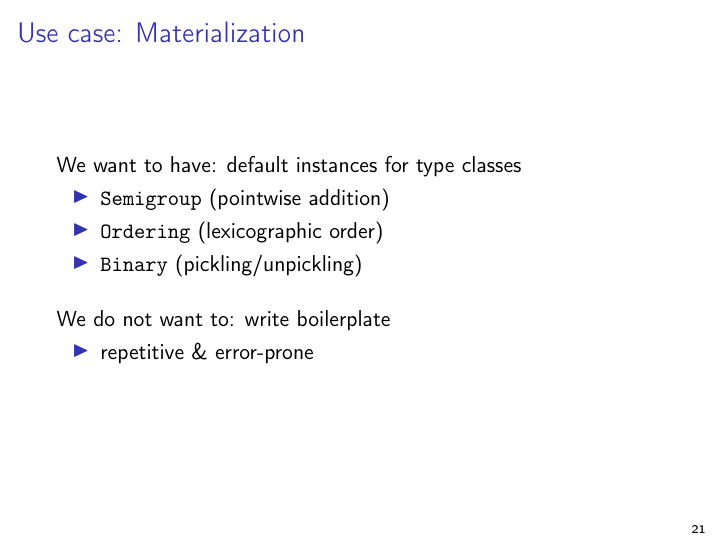
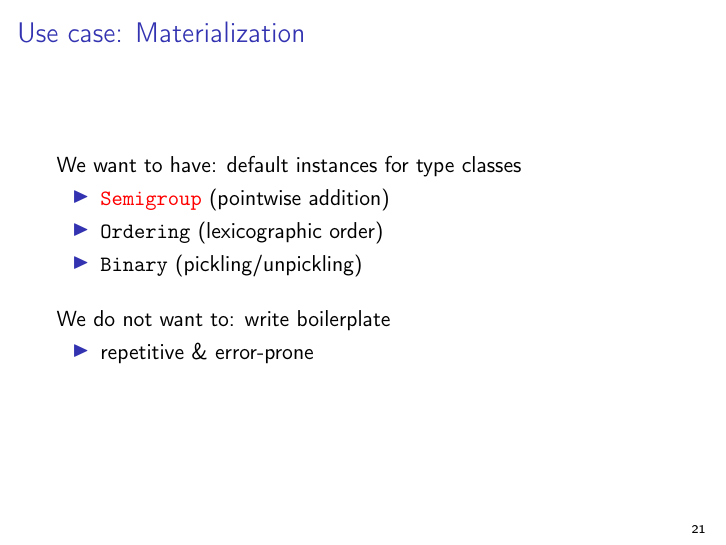
Before and after one commit to larsrh/nescala2014, LaTeX slides (slides.tex): page 23 of 30. Compiled offline with pdfLaTeX.

Commit message:
point #18: are we sure we want to say the "S." word?

```diff
--- a/slides.tex
+++ b/slides.tex
@@ -211,7 +211,7 @@ Checked.option {
 \begin{frame}{Use case: Materialization}
   We want to have: default instances for type classes
   \begin{itemize}
-    \item \texttt{Semigroup} (pointwise addition)
+    \item \texttt{\color{red}{Semigroup}} (pointwise addition)
     \item \texttt{Ordering} (lexicographic order)
     \item \texttt{Binary} (pickling/unpickling)
   \end{itemize}
```
